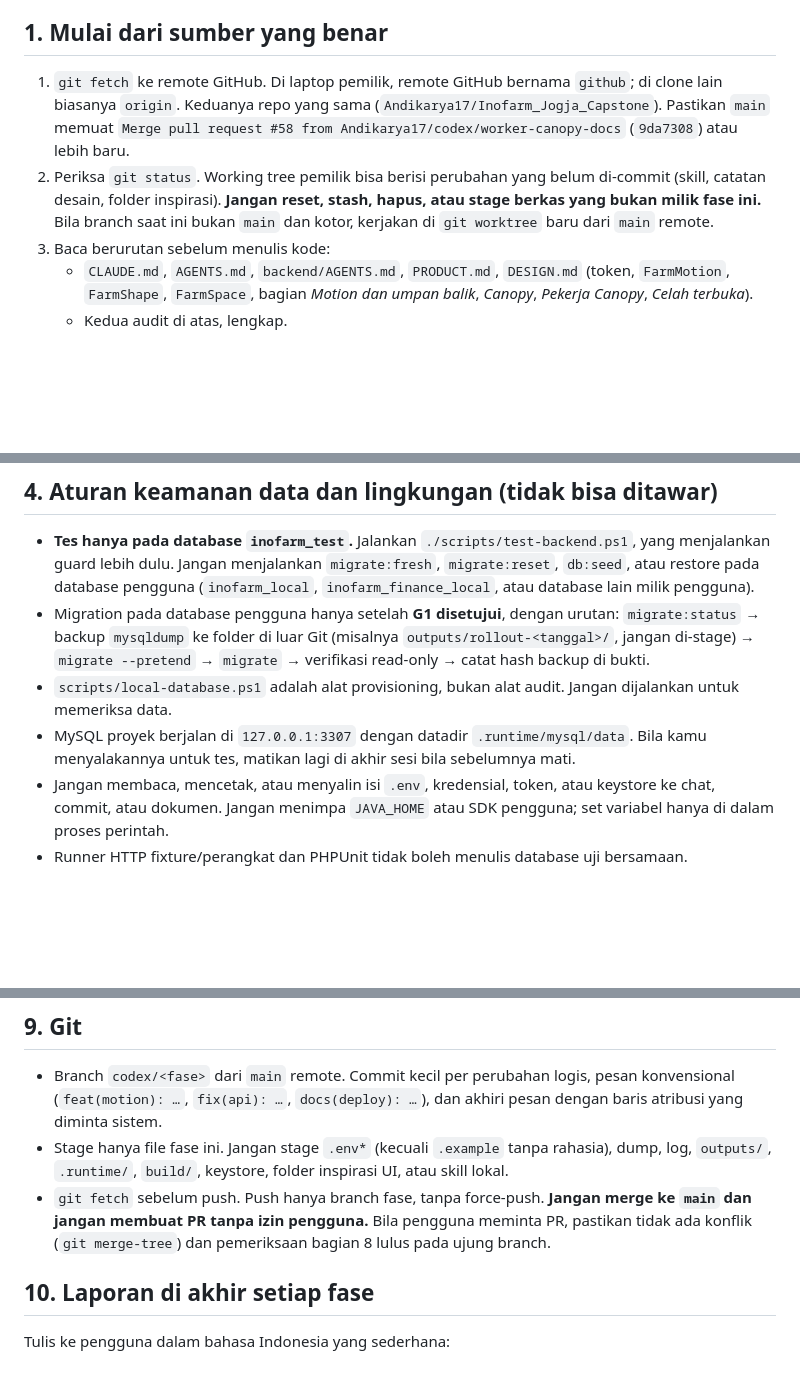
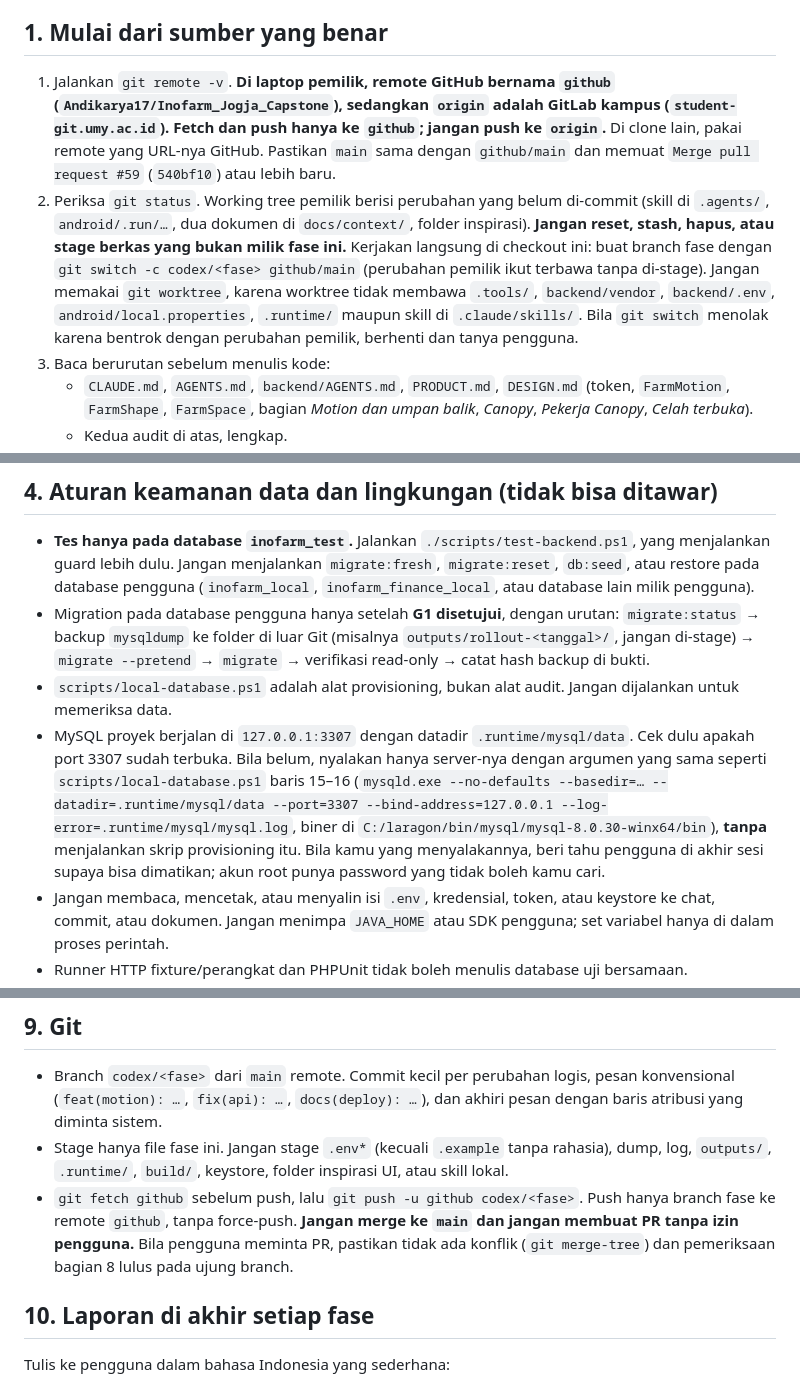
Before and after one commit to Andikarya17/Inofarm_Jogja_Capstone, a Markdown page: docs/context/MASTER_PROMPT_FRONTEND_DEPLOYMENT_20261114.md, 3 parts joined by grey strips. Drawn GitHub-style; blank space fills up the shorter version.

Commit message:
docs(prompt): fix remote, worktree and MySQL guidance in Fable master prompt
origin on the owner's laptop is the campus GitLab, so push only to github.
Work in the main checkout instead of a worktree that lacks .tools, vendor,
.env, local.properties and local skills. Start only the project mysqld.

Co-Authored-By: Claude Opus 5.5 <noreply@anthropic.com>

```diff
--- a/docs/context/MASTER_PROMPT_FRONTEND_DEPLOYMENT_20261114.md
+++ b/docs/context/MASTER_PROMPT_FRONTEND_DEPLOYMENT_20261114.md
@@ -27,8 +27,8 @@ Kerjakan per fase (bagian 7), satu branch per fase, dan berhenti di setiap gerba
 
 ## 1. Mulai dari sumber yang benar
 
-1. `git fetch` ke remote GitHub. Di laptop pemilik, remote GitHub bernama `github`; di clone lain biasanya `origin`. Keduanya repo yang sama (`Andikarya17/Inofarm_Jogja_Capstone`). Pastikan `main` memuat `Merge pull request #58 from Andikarya17/codex/worker-canopy-docs` (`9da7308`) atau lebih baru.
-2. Periksa `git status`. Working tree pemilik bisa berisi perubahan yang belum di-commit (skill, catatan desain, folder inspirasi). **Jangan reset, stash, hapus, atau stage berkas yang bukan milik fase ini.** Bila branch saat ini bukan `main` dan kotor, kerjakan di `git worktree` baru dari `main` remote.
+1. Jalankan `git remote -v`. **Di laptop pemilik, remote GitHub bernama `github` (`Andikarya17/Inofarm_Jogja_Capstone`), sedangkan `origin` adalah GitLab kampus (`student-git.umy.ac.id`). Fetch dan push hanya ke `github`; jangan push ke `origin`.** Di clone lain, pakai remote yang URL-nya GitHub. Pastikan `main` sama dengan `github/main` dan memuat `Merge pull request #59` (`540bf10`) atau lebih baru.
+2. Periksa `git status`. Working tree pemilik berisi perubahan yang belum di-commit (skill di `.agents/`, `android/.run/…`, dua dokumen di `docs/context/`, folder inspirasi). **Jangan reset, stash, hapus, atau stage berkas yang bukan milik fase ini.** Kerjakan langsung di checkout ini: buat branch fase dengan `git switch -c codex/<fase> github/main` (perubahan pemilik ikut terbawa tanpa di-stage). Jangan memakai `git worktree`, karena worktree tidak membawa `.tools/`, `backend/vendor`, `backend/.env`, `android/local.properties`, `.runtime/` maupun skill di `.claude/skills/`. Bila `git switch` menolak karena bentrok dengan perubahan pemilik, berhenti dan tanya pengguna.
 3. Baca berurutan sebelum menulis kode:
    - `CLAUDE.md`, `AGENTS.md`, `backend/AGENTS.md`, `PRODUCT.md`, `DESIGN.md` (token, `FarmMotion`, `FarmShape`, `FarmSpace`, bagian *Motion dan umpan balik*, *Canopy*, *Pekerja Canopy*, *Celah terbuka*).
    - Kedua audit di atas, lengkap.
@@ -72,7 +72,7 @@ Bila pengguna belum menjawab sebuah gerbang, kerjakan fase yang tidak bergantung
 - **Tes hanya pada database `inofarm_test`.** Jalankan `./scripts/test-backend.ps1`, yang menjalankan guard lebih dulu. Jangan menjalankan `migrate:fresh`, `migrate:reset`, `db:seed`, atau restore pada database pengguna (`inofarm_local`, `inofarm_finance_local`, atau database lain milik pengguna).
 - Migration pada database pengguna hanya setelah **G1 disetujui**, dengan urutan: `migrate:status` → backup `mysqldump` ke folder di luar Git (misalnya `outputs/rollout-<tanggal>/`, jangan di-stage) → `migrate --pretend` → `migrate` → verifikasi read-only → catat hash backup di bukti.
 - `scripts/local-database.ps1` adalah alat provisioning, bukan alat audit. Jangan dijalankan untuk memeriksa data.
-- MySQL proyek berjalan di `127.0.0.1:3307` dengan datadir `.runtime/mysql/data`. Bila kamu menyalakannya untuk tes, matikan lagi di akhir sesi bila sebelumnya mati.
+- MySQL proyek berjalan di `127.0.0.1:3307` dengan datadir `.runtime/mysql/data`. Cek dulu apakah port 3307 sudah terbuka. Bila belum, nyalakan hanya server-nya dengan argumen yang sama seperti `scripts/local-database.ps1` baris 15–16 (`mysqld.exe --no-defaults --basedir=… --datadir=.runtime/mysql/data --port=3307 --bind-address=127.0.0.1 --log-error=.runtime/mysql/mysql.log`, biner di `C:/laragon/bin/mysql/mysql-8.0.30-winx64/bin`), **tanpa** menjalankan skrip provisioning itu. Bila kamu yang menyalakannya, beri tahu pengguna di akhir sesi supaya bisa dimatikan; akun root punya password yang tidak boleh kamu cari.
 - Jangan membaca, mencetak, atau menyalin isi `.env`, kredensial, token, atau keystore ke chat, commit, atau dokumen. Jangan menimpa `JAVA_HOME` atau SDK pengguna; set variabel hanya di dalam proses perintah.
 - Runner HTTP fixture/perangkat dan PHPUnit tidak boleh menulis database uji bersamaan.
 - Jangan pernah membuat data produksi palsu (nilai target, dosis, harga, contoh makalah) sebagai seed/default.
@@ -255,7 +255,7 @@ python scripts/check-finance-context.py
 
 - Branch `codex/<fase>` dari `main` remote. Commit kecil per perubahan logis, pesan konvensional (`feat(motion): …`, `fix(api): …`, `docs(deploy): …`), dan akhiri pesan dengan baris atribusi yang diminta sistem.
 - Stage hanya file fase ini. Jangan stage `.env*` (kecuali `.example` tanpa rahasia), dump, log, `outputs/`, `.runtime/`, `build/`, keystore, folder inspirasi UI, atau skill lokal.
-- `git fetch` sebelum push. Push hanya branch fase, tanpa force-push. **Jangan merge ke `main` dan jangan membuat PR tanpa izin pengguna.** Bila pengguna meminta PR, pastikan tidak ada konflik (`git merge-tree`) dan pemeriksaan bagian 8 lulus pada ujung branch.
+- `git fetch github` sebelum push, lalu `git push -u github codex/<fase>`. Push hanya branch fase ke remote `github`, tanpa force-push. **Jangan merge ke `main` dan jangan membuat PR tanpa izin pengguna.** Bila pengguna meminta PR, pastikan tidak ada konflik (`git merge-tree`) dan pemeriksaan bagian 8 lulus pada ujung branch.
 
 ## 10. Laporan di akhir setiap fase
 
```
